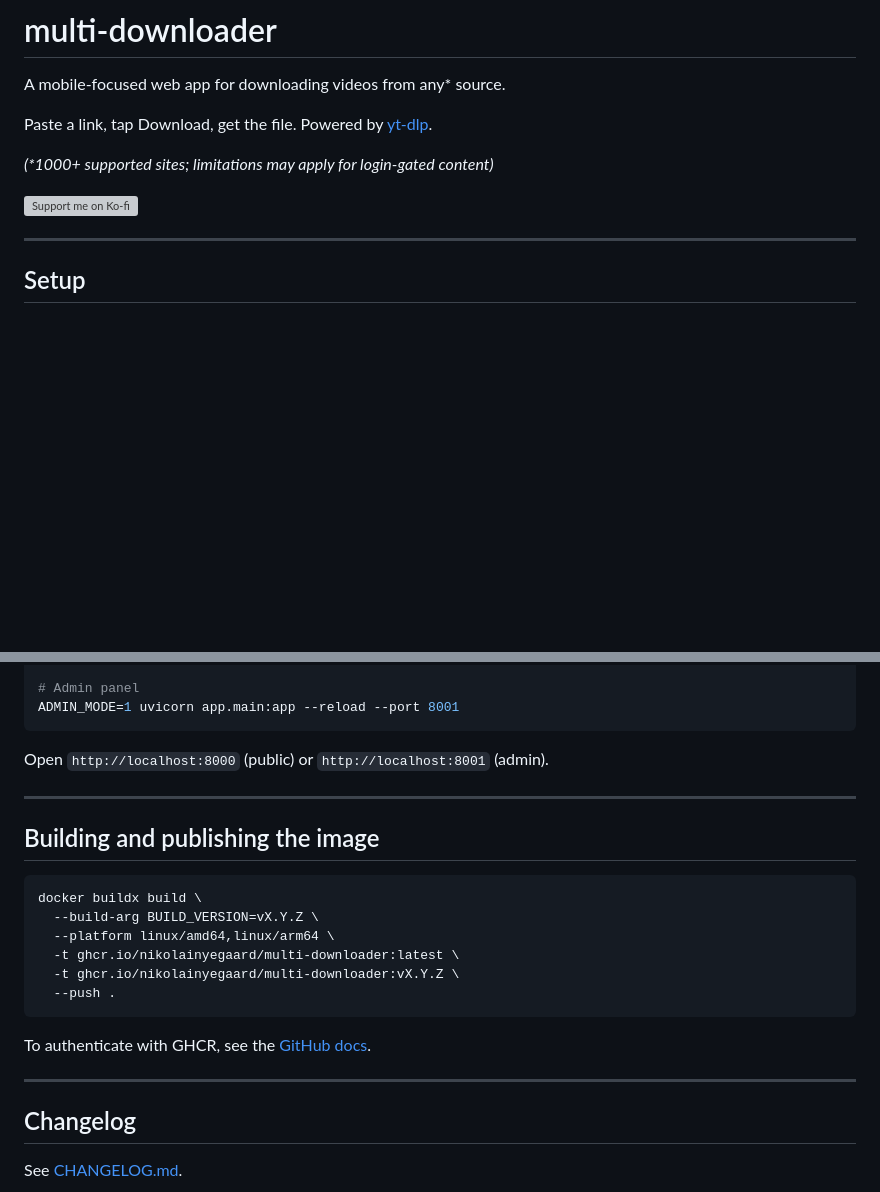
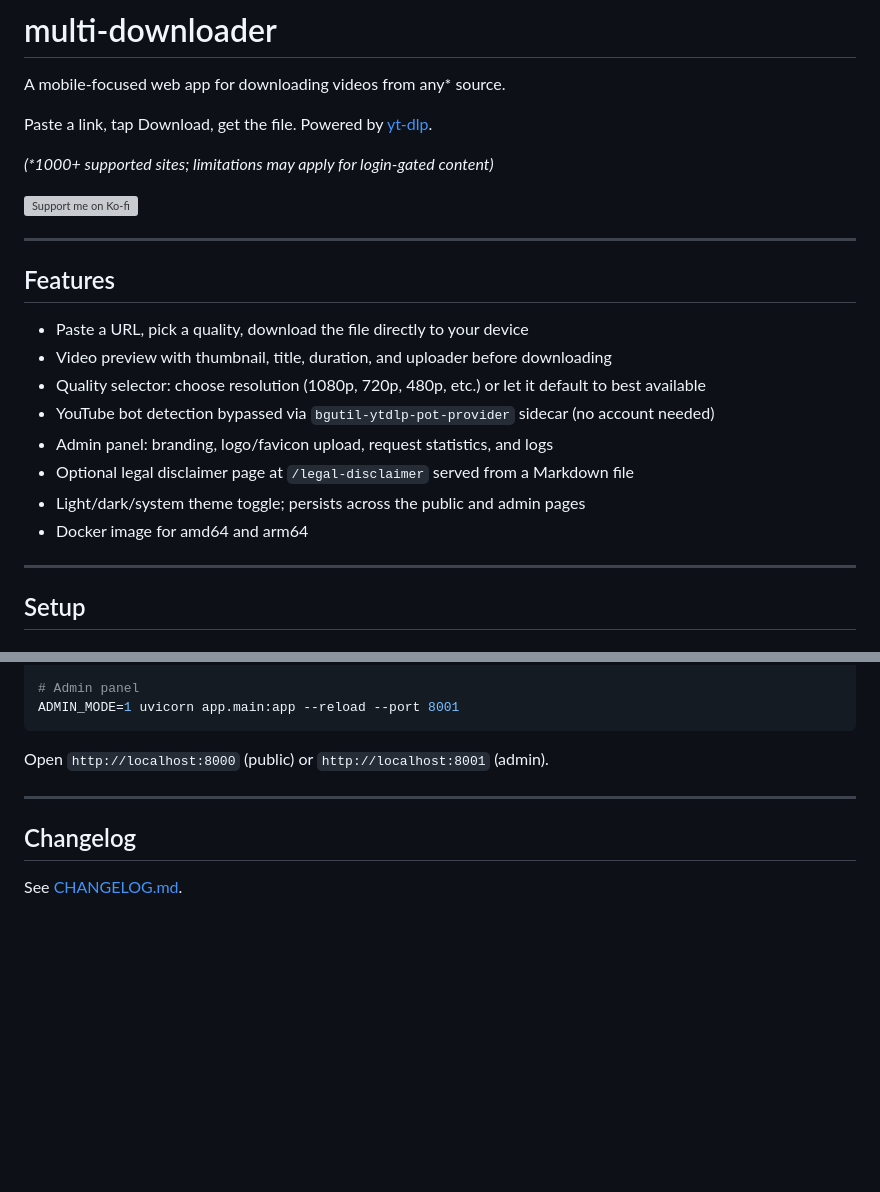
Before and after one commit to nikolainyegaard/multi-downloader, a Markdown page: README.md, 2 parts joined by grey strips. Rendered like a GitHub page; blank space fills up the shorter version; grey boxes are pictures that could not be loaded.

````diff
--- a/README.md
+++ b/README.md
@@ -7,6 +7,19 @@ Paste a link, tap Download, get the file. Powered by [yt-dlp](https://github.com
 *(\*1000+ supported sites; limitations may apply for login-gated content)*
 
 [![Support me on Ko-fi](https://ko-fi.com/img/githubbutton_sm.svg)](https://ko-fi.com/nikolainyegaard)
+
+---
+
+## Features
+
+- Paste a URL, pick a quality, download the file directly to your device
+- Video preview with thumbnail, title, duration, and uploader before downloading
+- Quality selector: choose resolution (1080p, 720p, 480p, etc.) or let it default to best available
+- YouTube bot detection bypassed via `bgutil-ytdlp-pot-provider` sidecar (no account needed)
+- Admin panel: branding, logo/favicon upload, request statistics, and logs
+- Optional legal disclaimer page at `/legal-disclaimer` served from a Markdown file
+- Light/dark/system theme toggle; persists across the public and admin pages
+- Docker image for amd64 and arm64
 
 ---
 
@@ -250,21 +202,6 @@ Open `http://localhost:8000` (public) or `http://localhost:8001` (admin).
 
 ---
 
-## Building and publishing the image
-
-```bash
-docker buildx build \
-  --build-arg BUILD_VERSION=vX.Y.Z \
-  --platform linux/amd64,linux/arm64 \
-  -t ghcr.io/nikolainyegaard/multi-downloader:latest \
-  -t ghcr.io/nikolainyegaard/multi-downloader:vX.Y.Z \
-  --push .
-```
-
-To authenticate with GHCR, see the [GitHub docs](https://docs.github.com/en/packages/working-with-a-github-packages-registry/working-with-the-container-registry).
-
----
-
 ## Changelog
 
 See [CHANGELOG.md](CHANGELOG.md).
````
Also changed, not shown: other parts of README.md (+41 -102 lines).
